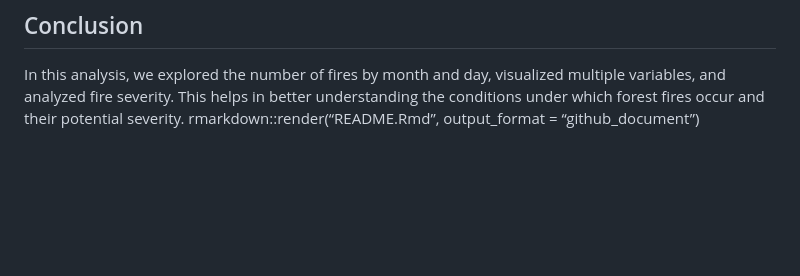
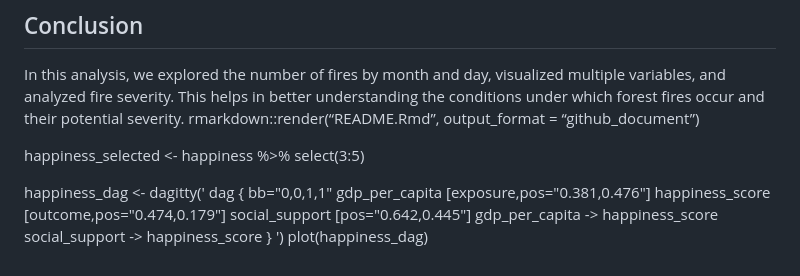
Before and after one commit to aimeeas/Project-Forest-Fires, a Markdown page: README.md, the part around the change. GitHub-like rendering; blank space fills up the shorter version.

```diff
--- a/README.md
+++ b/README.md
@@ -147,3 +147,21 @@ visualized multiple variables, and analyzed fire severity. This helps in
 better understanding the conditions under which forest fires occur and
 their potential severity. rmarkdown::render(“README.Rmd”, output_format
 = “github_document”)
+
+
+
+
+happiness_selected <- happiness %>%
+  select(3:5)
+
+happiness_dag <- dagitty('
+dag {
+bb="0,0,1,1"
+gdp_per_capita [exposure,pos="0.381,0.476"]
+happiness_score [outcome,pos="0.474,0.179"]
+social_support [pos="0.642,0.445"]
+gdp_per_capita -> happiness_score
+social_support -> happiness_score
+}
+')
+plot(happiness_dag)
```
